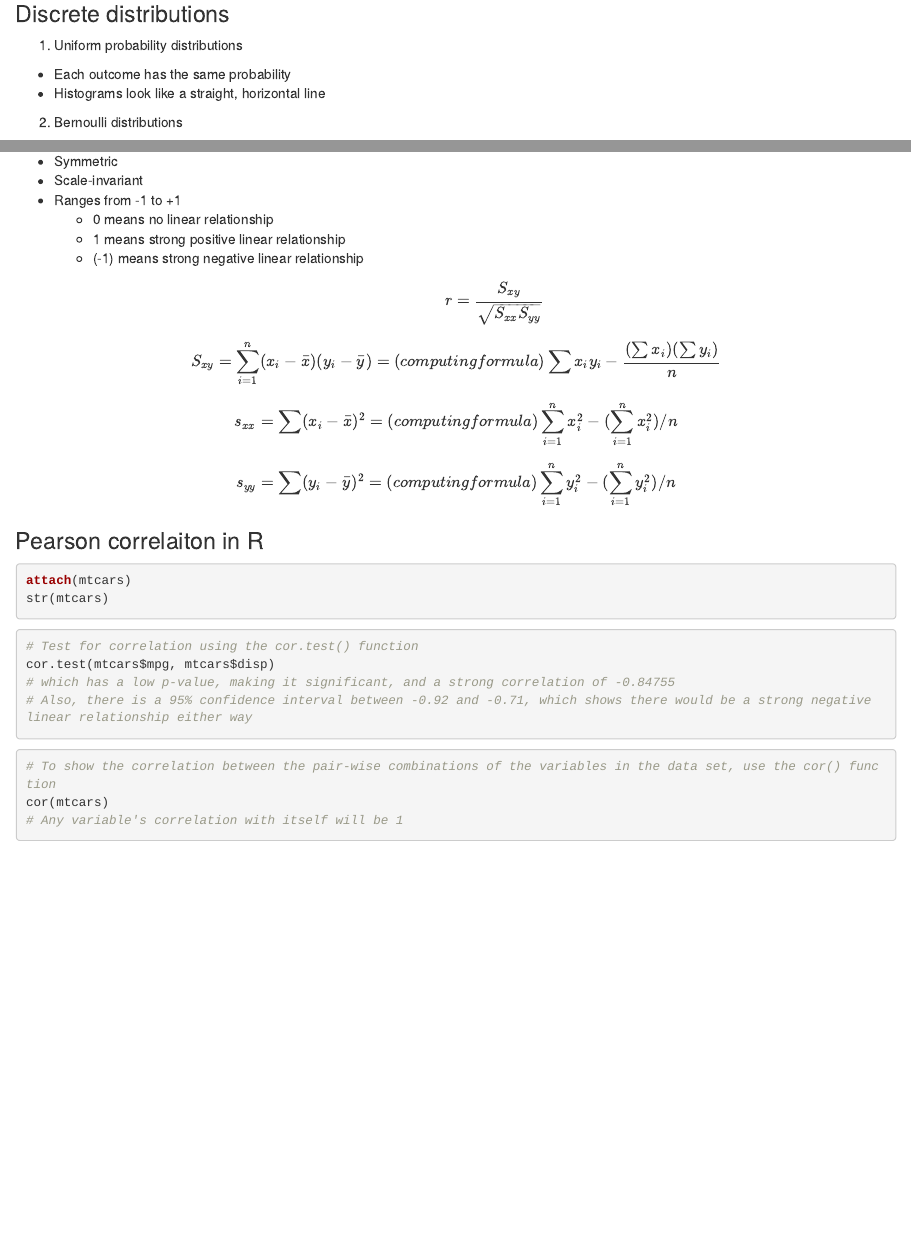
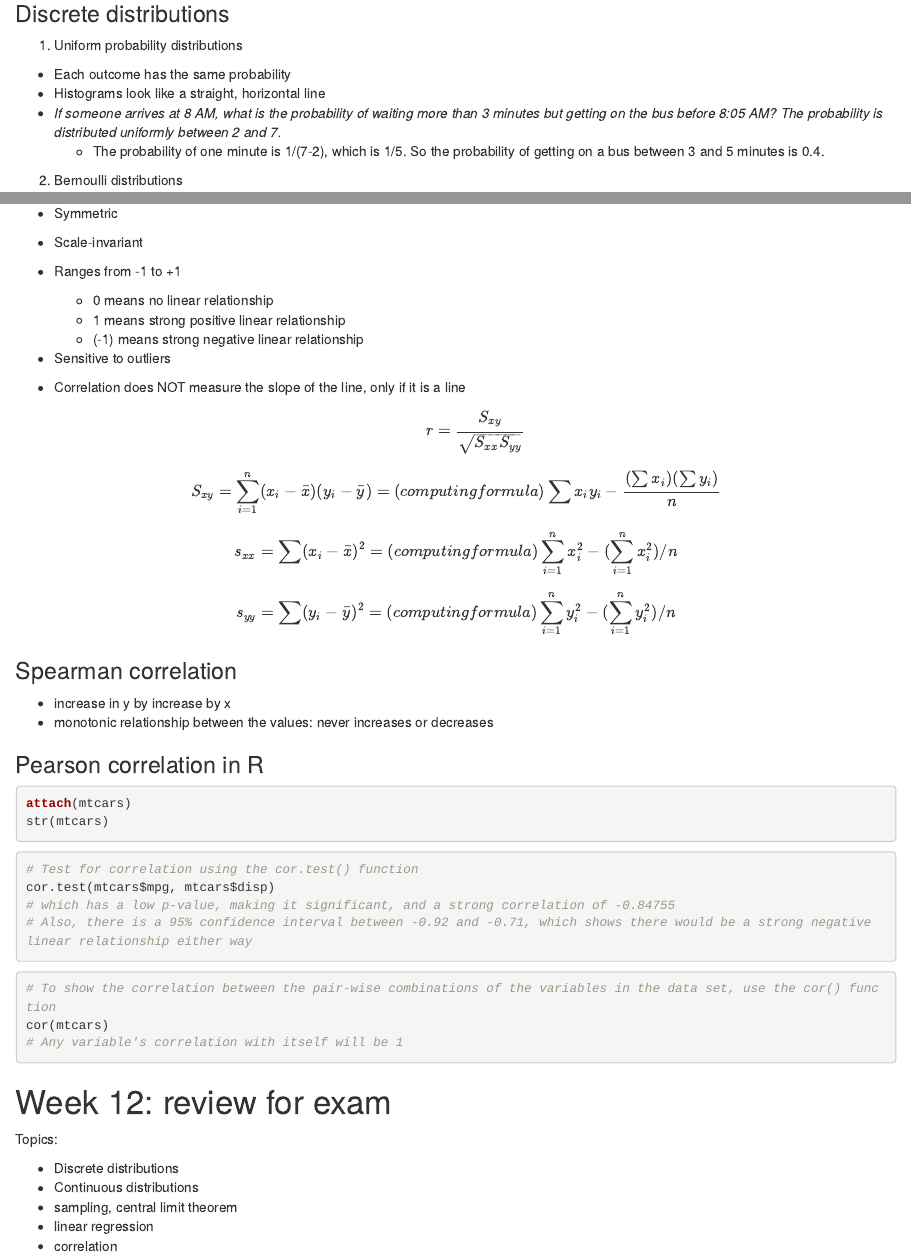
Before and after one commit to andytyuan2/CIND-123-2024, an R Markdown document (Course Notes.Rmd): the page in a window 1100 px wide, from 2180 px down, and a second part further down, joined at a grey line. Rendered offline with R 4.5, knitr and Pandoc, with nearby package versions; the code chunks are not run, so their results and figures are left out.

Commit message:
after review session

````diff
--- a/Course Notes.Rmd
+++ b/Course Notes.Rmd
@@ -1111,6 +1111,8 @@ marks(c(10, 1, -2, 124, 100))
 
   - Each outcome has the same probability
   - Histograms look like a straight, horizontal line
+  - *If someone arrives at 8 AM, what is the probability of waiting more than 3 minutes but getting on the bus before 8:05 AM? The probability is distributed uniformly between 2 and 7.*
+    - The probability of one minute is 1/(7-2), which is 1/5. So the probability of getting on a bus between 3 and 5 minutes is 0.4.
 
 2. Bernoulli distributions
 
@@ -1684,6 +1686,9 @@ Pearson correlation:
   - 0 means no linear relationship
   - 1 means strong positive linear relationship
   - (-1) means strong negative linear relationship
+- Sensitive to outliers
+
+- Correlation does NOT measure the slope of the line, only if it is a line
 $$
 r = \frac{S_{xy}}{\sqrt{S_{xx}S_{yy}}}
 $$
@@ -1700,7 +1705,13 @@ $$
 s_{yy} = \sum (y_i - \bar{y})^2 = (computing formula)\sum_{i=1}^{n}y_i^2 - (\sum_{i=1}^{n}y_i^2)/n
 $$
 
-### Pearson correlaiton in R
+
+### Spearman correlation
+
+- increase in y by increase by x
+- monotonic relationship between the values: never increases or decreases
+
+### Pearson correlation in R
 
 ```{r}
 attach(mtcars)
@@ -1719,3 +1730,15 @@ cor.test(mtcars$mpg, mtcars$disp)
 cor(mtcars)
 # Any variable's correlation with itself will be 1
 ```
+
+
+
+# Week 12: review for exam
+
+Topics:
+
+- Discrete distributions
+- Continuous distributions
+- sampling, central limit theorem
+- linear regression
+- correlation
````
